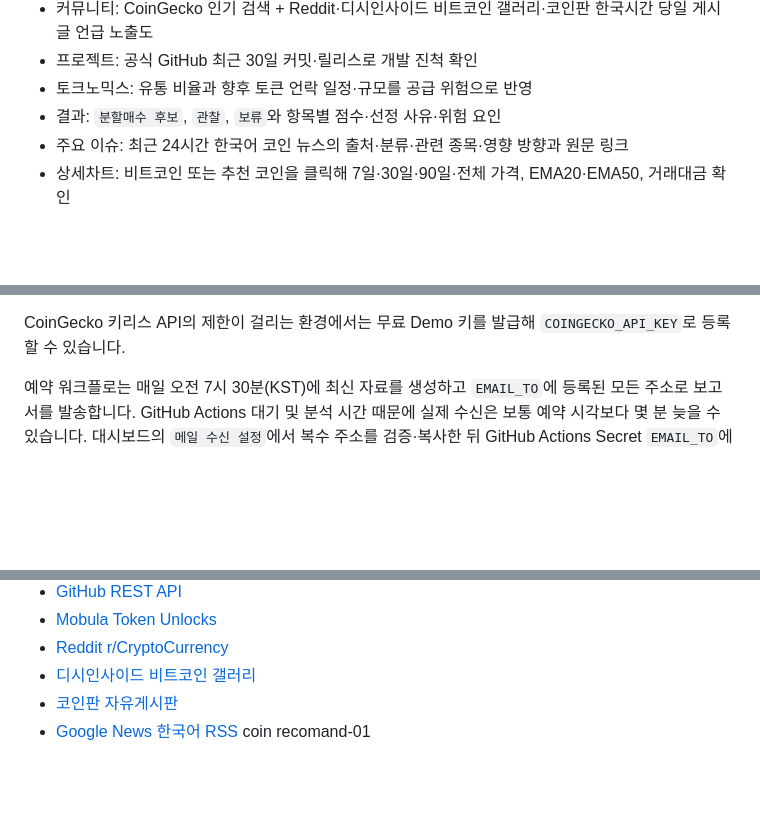
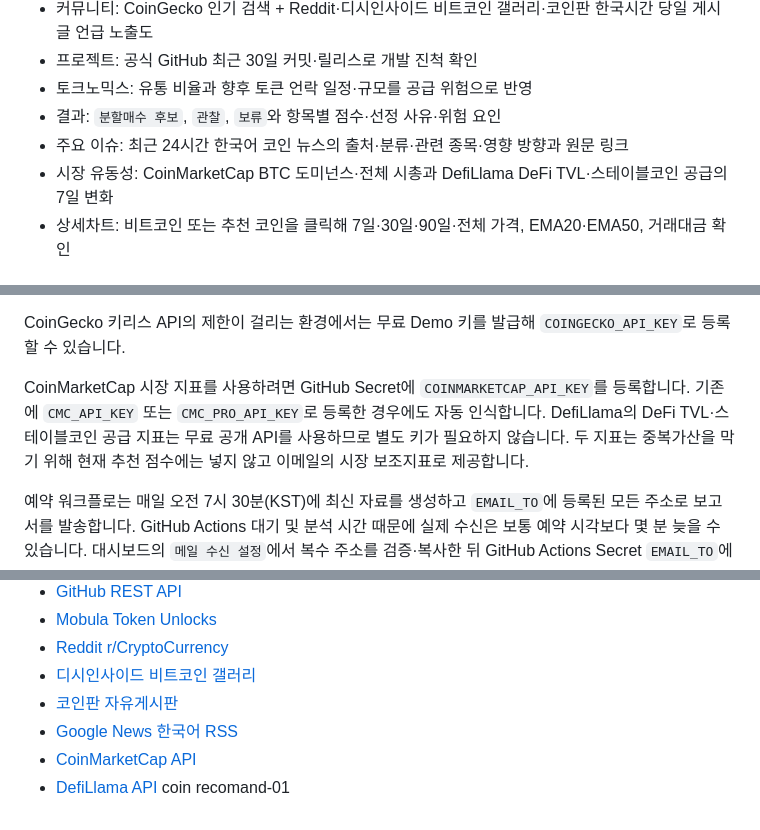
Before and after one commit to Jijunkyoung/coin-recomand, a Markdown page: README.md, 3 parts joined by grey strips. Drawn GitHub-style; blank space fills up the shorter version.

Commit message:
Add CMC and DefiLlama market context

```diff
--- a/README.md
+++ b/README.md
@@ -15,6 +15,7 @@
 - 토크노믹스: 유통 비율과 향후 토큰 언락 일정·규모를 공급 위험으로 반영
 - 결과: `분할매수 후보`, `관찰`, `보류`와 항목별 점수·선정 사유·위험 요인
 - 주요 이슈: 최근 24시간 한국어 코인 뉴스의 출처·분류·관련 종목·영향 방향과 원문 링크
+- 시장 유동성: CoinMarketCap BTC 도미넌스·전체 시총과 DefiLlama DeFi TVL·스테이블코인 공급의 7일 변화
 - 상세차트: 비트코인 또는 추천 코인을 클릭해 7일·30일·90일·전체 가격, EMA20·EMA50, 거래대금 확인
 
 ## 로컬 실행
@@ -49,6 +50,8 @@ Reddit 언급 수는 선택 기능입니다. 사용하려면 Reddit의 script
 예정된 토큰 언락 날짜와 수량을 반영하려면 Mobula에서 API 키를 발급한 뒤 `MOBULA_API_KEY`를 Repository secret으로 추가하세요. 키가 없을 때도 CoinGecko의 총공급량 대비 유통 비율은 희석 위험에 반영되지만 정확한 언락 날짜는 `미수집`으로 표시됩니다. 공식 GitHub 개발 활동은 Actions의 기본 토큰을 사용하므로 별도 Secret이 필요하지 않습니다.
 
 CoinGecko 키리스 API의 제한이 걸리는 환경에서는 무료 Demo 키를 발급해 `COINGECKO_API_KEY`로 등록할 수 있습니다.
+
+CoinMarketCap 시장 지표를 사용하려면 GitHub Secret에 `COINMARKETCAP_API_KEY`를 등록합니다. 기존에 `CMC_API_KEY` 또는 `CMC_PRO_API_KEY`로 등록한 경우에도 자동 인식합니다. DefiLlama의 DeFi TVL·스테이블코인 공급 지표는 무료 공개 API를 사용하므로 별도 키가 필요하지 않습니다. 두 지표는 중복가산을 막기 위해 현재 추천 점수에는 넣지 않고 이메일의 시장 보조지표로 제공합니다.
 
 예약 워크플로는 매일 오전 7시 30분(KST)에 최신 자료를 생성하고 `EMAIL_TO`에 등록된 모든 주소로 보고서를 발송합니다. GitHub Actions 대기 및 분석 시간 때문에 실제 수신은 보통 예약 시각보다 몇 분 늦을 수 있습니다. 대시보드의 `메일 수신 설정`에서 복수 주소를 검증·복사한 뒤 GitHub Actions Secret `EMAIL_TO`에 붙여넣을 수 있습니다. 정적 페이지에서는 Secret을 직접 수정할 수 없으므로 최초 등록이나 주소 변경 시 GitHub에서 저장하는 단계가 필요합니다.
 
@@ -91,4 +94,6 @@ python -m unittest discover -s tests -v
 - [디시인사이드 비트코인 갤러리](https://gall.dcinside.com/board/lists/?id=bitcoins_new1)
 - [코인판 자유게시판](https://coinpan.com/free)
 - [Google News 한국어 RSS](https://news.google.com/)
+- [CoinMarketCap API](https://coinmarketcap.com/api/documentation/)
+- [DefiLlama API](https://api-docs.defillama.com/)
 coin recomand-01
```
